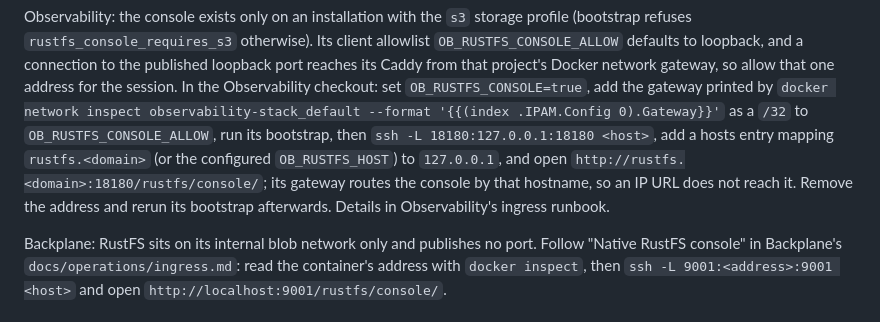
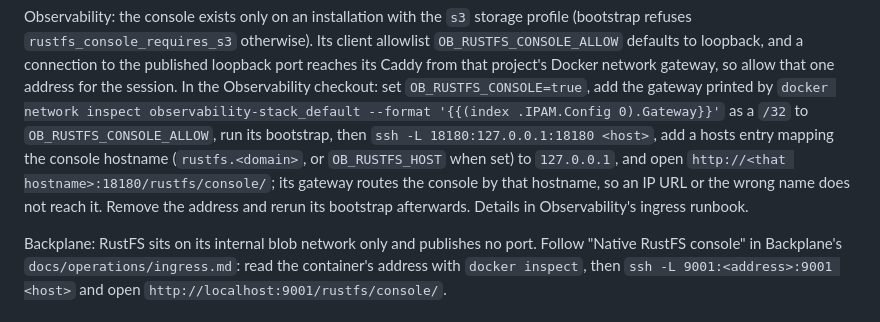
Before and after one commit to autonomiceng/platform-edge, a Markdown page: docs/operations/tailscale.md, the part around the change. Rendered like a GitHub page.

Commit message:
docs(tailscale): open the RustFS console at the configured hostname
Co-Authored-By: Various Models

```diff
--- a/docs/operations/tailscale.md
+++ b/docs/operations/tailscale.md
@@ -176,10 +176,10 @@ address for the session. In the Observability checkout: set `OB_RUSTFS_CONSOLE=t
 the gateway printed by
 `docker network inspect observability-stack_default --format '{{(index .IPAM.Config 0).Gateway}}'`
 as a `/32` to `OB_RUSTFS_CONSOLE_ALLOW`, run its bootstrap, then
-`ssh -L 18180:127.0.0.1:18180 <host>`, add a hosts entry mapping `rustfs.<domain>` (or the
-configured `OB_RUSTFS_HOST`) to `127.0.0.1`, and open
-`http://rustfs.<domain>:18180/rustfs/console/`; its gateway routes the console by that
-hostname, so an IP URL does not reach it. Remove the address and rerun its bootstrap
+`ssh -L 18180:127.0.0.1:18180 <host>`, add a hosts entry mapping the console hostname
+(`rustfs.<domain>`, or `OB_RUSTFS_HOST` when set) to `127.0.0.1`, and open
+`http://<that hostname>:18180/rustfs/console/`; its gateway routes the console by that
+hostname, so an IP URL or the wrong name does not reach it. Remove the address and rerun its bootstrap
 afterwards. Details in Observability's ingress runbook.
 
 Backplane: RustFS sits on its internal blob network only and publishes no port. Follow
```
